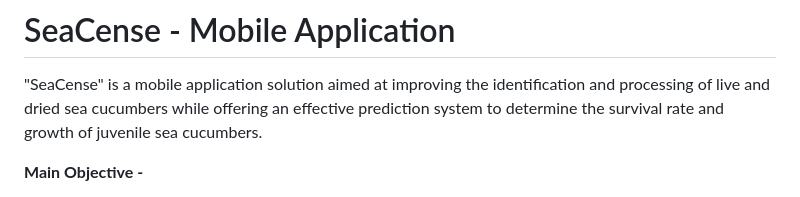
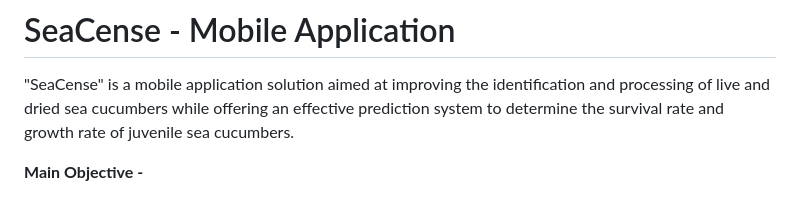
Before and after one commit to IT20142278/Final-Year-Research-Project---Sea-Cense-Mobile-App, a Markdown page: README.md, the part around the change. Drawn GitHub-style.

Commit message:
Update README.md and Frontend

```diff
--- a/README.md
+++ b/README.md
@@ -2,7 +2,7 @@
 
 "SeaCense" is a mobile application solution aimed at improving the
 identification and processing of live and dried sea cucumbers while offering an
-effective prediction system to determine the survival rate and growth of juvenile sea cucumbers.
+effective prediction system to determine the survival rate and growth rate of juvenile sea cucumbers.
 
 **Main Objective -**
 
```
